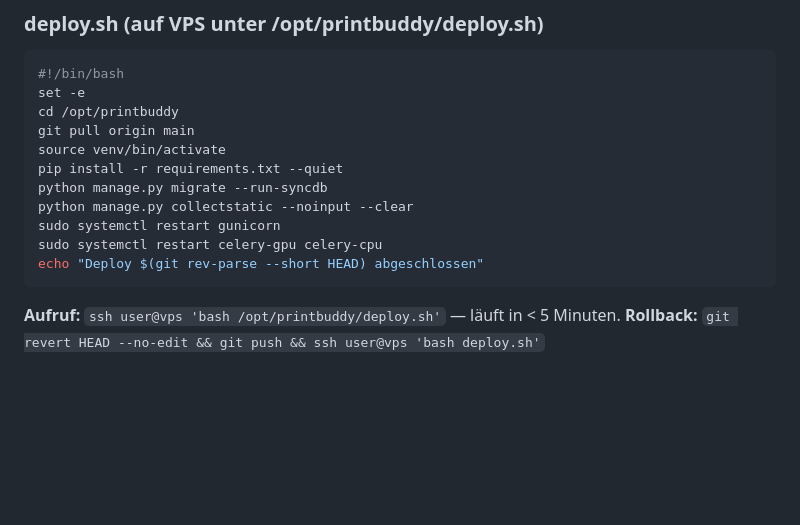
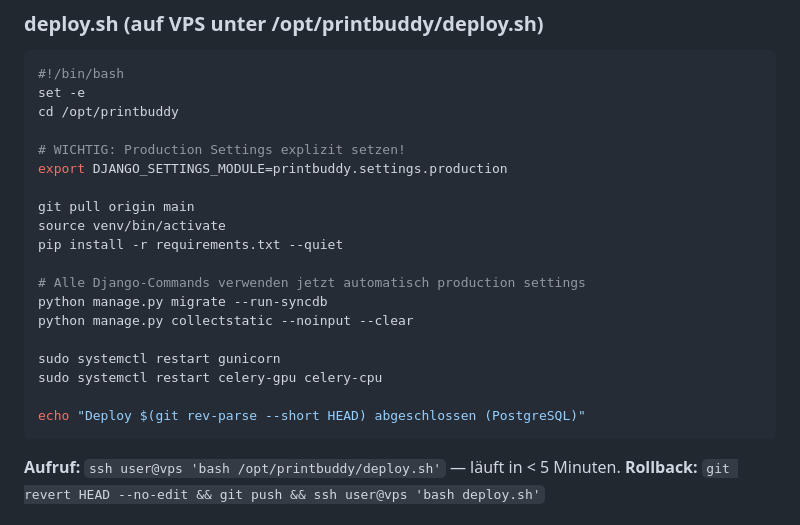
Before and after one commit to Hildebrandt-Alex/printbuddy, a Markdown page: .github/copilot-instructions.md, the part around the change. GitHub-like rendering; blank space fills up the shorter version.

Commit message:
fix: deploy.sh uses explicit production settings for Django commands

````diff
--- a/.github/copilot-instructions.md
+++ b/.github/copilot-instructions.md
@@ -474,14 +474,22 @@ adr/<nummer>      -> ADR-Commits dokumentieren
 #!/bin/bash
 set -e
 cd /opt/printbuddy
+
+# WICHTIG: Production Settings explizit setzen!
+export DJANGO_SETTINGS_MODULE=printbuddy.settings.production
+
 git pull origin main
 source venv/bin/activate
 pip install -r requirements.txt --quiet
+
+# Alle Django-Commands verwenden jetzt automatisch production settings
 python manage.py migrate --run-syncdb
 python manage.py collectstatic --noinput --clear
+
 sudo systemctl restart gunicorn
 sudo systemctl restart celery-gpu celery-cpu
-echo "Deploy $(git rev-parse --short HEAD) abgeschlossen"
+
+echo "Deploy $(git rev-parse --short HEAD) abgeschlossen (PostgreSQL)"
 ```
 
 **Aufruf:** `ssh user@vps 'bash /opt/printbuddy/deploy.sh'` — läuft in < 5 Minuten.
````
Also changed, not shown: copilot-instructions.md (+9 -1 lines).
